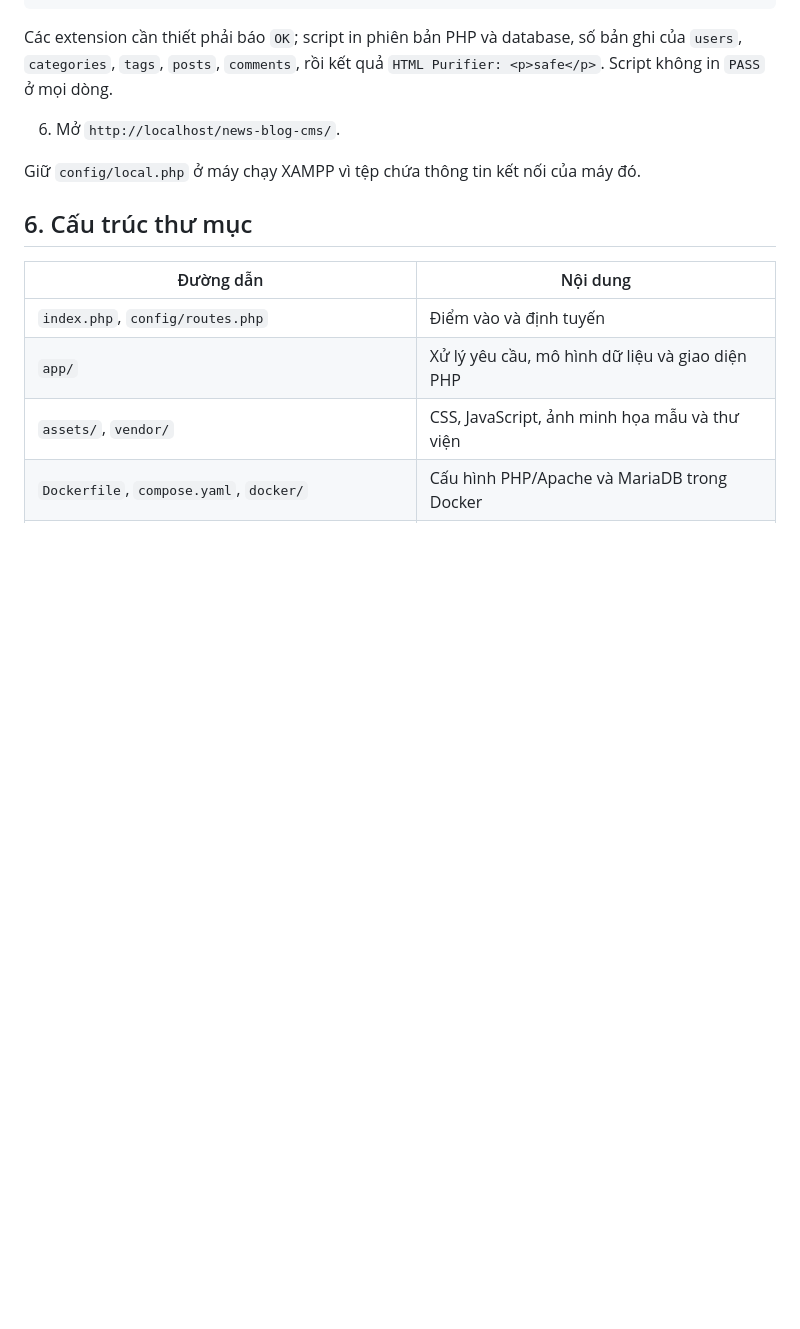
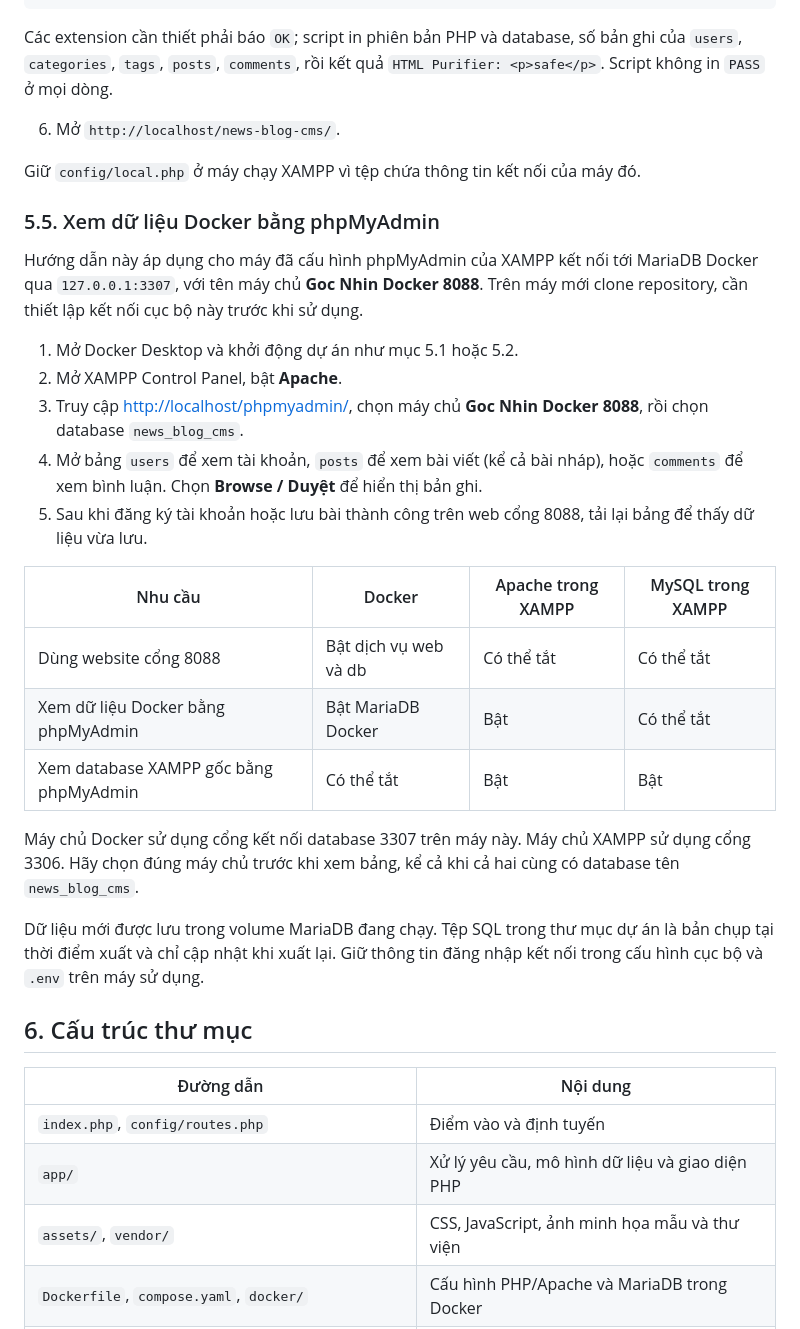
Before and after one commit to knguyen211006/news-blog-CMS, a Markdown page: README.md, the part around the change. Drawn GitHub-style; blank space fills up the shorter version.

Commit message:
Document viewing Docker data through XAMPP phpMyAdmin

```diff
--- a/README.md
+++ b/README.md
@@ -166,6 +166,26 @@ Các extension cần thiết phải báo `OK`; script in phiên bản PHP và da
 
 Giữ `config/local.php` ở máy chạy XAMPP vì tệp chứa thông tin kết nối của máy đó.
 
+### 5.5. Xem dữ liệu Docker bằng phpMyAdmin
+
+Hướng dẫn này áp dụng cho máy đã cấu hình phpMyAdmin của XAMPP kết nối tới MariaDB Docker qua `127.0.0.1:3307`, với tên máy chủ **Goc Nhin Docker 8088**. Trên máy mới clone repository, cần thiết lập kết nối cục bộ này trước khi sử dụng.
+
+1. Mở Docker Desktop và khởi động dự án như mục 5.1 hoặc 5.2.
+2. Mở XAMPP Control Panel, bật **Apache**.
+3. Truy cập <http://localhost/phpmyadmin/>, chọn máy chủ **Goc Nhin Docker 8088**, rồi chọn database `news_blog_cms`.
+4. Mở bảng `users` để xem tài khoản, `posts` để xem bài viết (kể cả bài nháp), hoặc `comments` để xem bình luận. Chọn **Browse / Duyệt** để hiển thị bản ghi.
+5. Sau khi đăng ký tài khoản hoặc lưu bài thành công trên web cổng 8088, tải lại bảng để thấy dữ liệu vừa lưu.
+
+| Nhu cầu | Docker | Apache trong XAMPP | MySQL trong XAMPP |
+|---|---|---|---|
+| Dùng website cổng 8088 | Bật dịch vụ web và db | Có thể tắt | Có thể tắt |
+| Xem dữ liệu Docker bằng phpMyAdmin | Bật MariaDB Docker | Bật | Có thể tắt |
+| Xem database XAMPP gốc bằng phpMyAdmin | Có thể tắt | Bật | Bật |
+
+Máy chủ Docker sử dụng cổng kết nối database 3307 trên máy này. Máy chủ XAMPP sử dụng cổng 3306. Hãy chọn đúng máy chủ trước khi xem bảng, kể cả khi cả hai cùng có database tên `news_blog_cms`.
+
+Dữ liệu mới được lưu trong volume MariaDB đang chạy. Tệp SQL trong thư mục dự án là bản chụp tại thời điểm xuất và chỉ cập nhật khi xuất lại. Giữ thông tin đăng nhập kết nối trong cấu hình cục bộ và `.env` trên máy sử dụng.
+
 ## 6. Cấu trúc thư mục
 
 | Đường dẫn | Nội dung |
```
